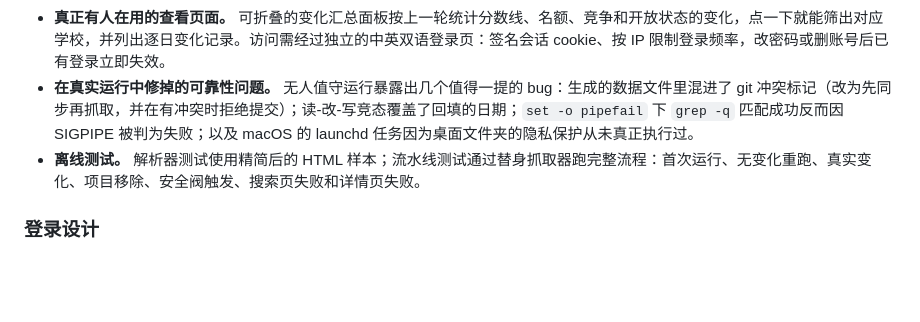
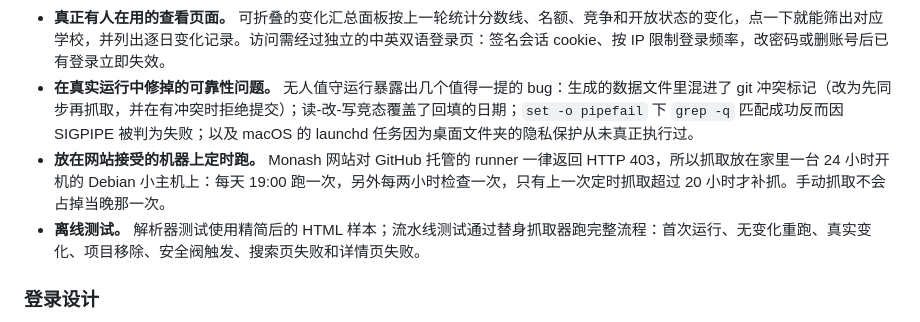
Before and after one commit to Waldo0926/monash-abroad-tracker-demo, a Markdown page: README.zh-CN.md, the part around one of its changes. GitHub-like rendering; blank space fills up the shorter version.

Commit message:
README: no dash in the title, note where the private crawler runs

```diff
--- a/README.zh-CN.md
+++ b/README.zh-CN.md
@@ -51,6 +51,7 @@
 - **不会悄悄配错的 QS 排名。** 可排序的 QS 列覆盖 164 所合作院校中的 150 所：以 2027 和 2026 综合榜为主，专业型院校改用学科榜并显示其最好的学科名次。匹配使用人工核对过的别名表，因为最初的自动匹配把香港大学配成了香港都会大学（#781 而不是 #11）；只要还有一所没解决，构建就会失败。
 - **真正有人在用的查看页面。** 可折叠的变化汇总面板按上一轮统计分数线、名额、竞争和开放状态的变化，点一下就能筛出对应学校，并列出逐日变化记录。访问需经过独立的中英双语登录页：签名会话 cookie、按 IP 限制登录频率，改密码或删账号后已有登录立即失效。
 - **在真实运行中修掉的可靠性问题。** 无人值守运行暴露出几个值得一提的 bug：生成的数据文件里混进了 git 冲突标记（改为先同步再抓取，并在有冲突时拒绝提交）；读-改-写竞态覆盖了回填的日期；`set -o pipefail` 下 `grep -q` 匹配成功反而因 SIGPIPE 被判为失败；以及 macOS 的 launchd 任务因为桌面文件夹的隐私保护从未真正执行过。
+- **放在网站接受的机器上定时跑。** Monash 网站对 GitHub 托管的 runner 一律返回 HTTP 403，所以抓取放在家里一台 24 小时开机的 Debian 小主机上：每天 19:00 跑一次，另外每两小时检查一次，只有上一次定时抓取超过 20 小时才补抓。手动抓取不会占掉当晚那一次。
 - **离线测试。** 解析器测试使用精简后的 HTML 样本；流水线测试通过替身抓取器跑完整流程：首次运行、无变化重跑、真实变化、项目移除、安全阀触发、搜索页失败和详情页失败。
 
 ### 登录设计
```
Also changed, not shown: other parts of README.zh-CN.md (+1 -1 lines), README.md (+2 -1 lines).
